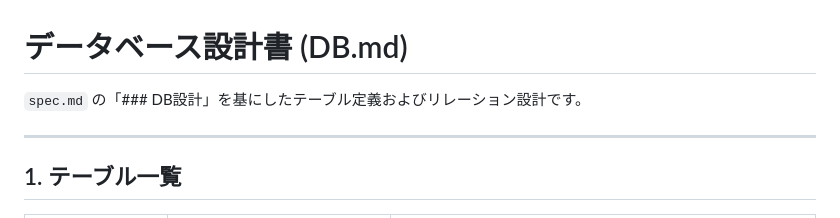
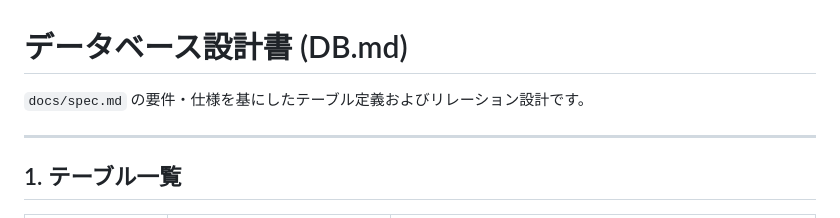
Before and after one commit to FujiEve/PRJ_ApprovalSystem, a Markdown page: docs/DB.md, the part around the change. Rendered like a GitHub page.

```diff
--- a/DB.md
+++ b/docs/DB.md
@@ -1,6 +1,6 @@
 # データベース設計書 (DB.md)
 
-`spec.md` の「### DB設計」を基にしたテーブル定義およびリレーション設計です。
+`docs/spec.md` の要件・仕様を基にしたテーブル定義およびリレーション設計です。
 
 ---
 
```
Also changed, not shown: docs/architecture.md (added, +204 -0 lines), docs/spec.md (renamed from spec.md, +1 -1 lines).
